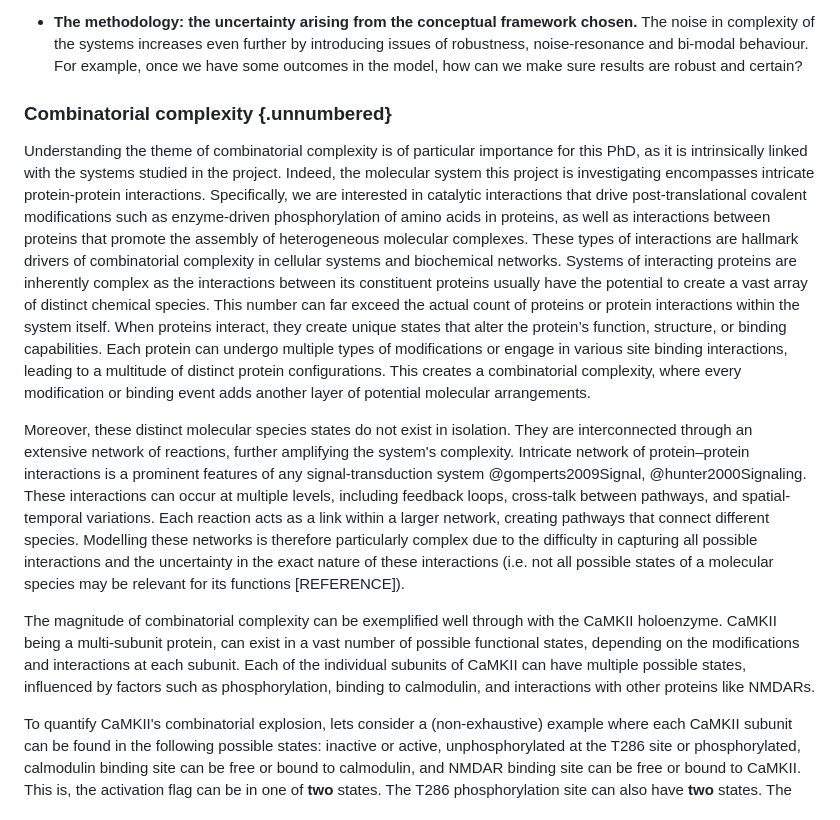
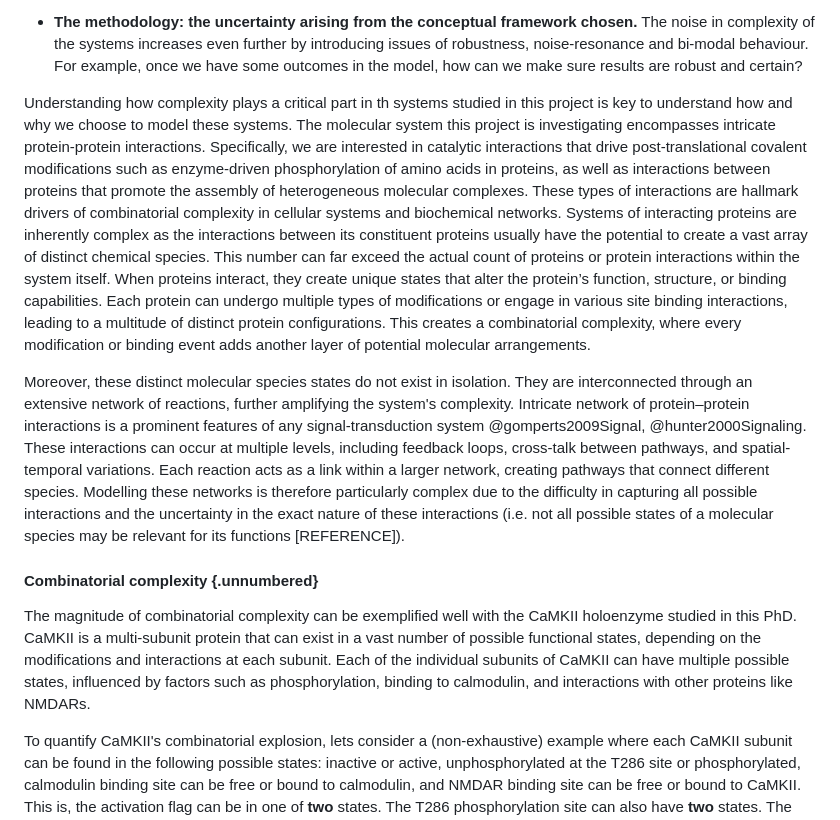
Before and after one commit to Susana465/camkii_thesis, a Markdown page: 30-modelling_background.md, the part around one of its changes. GitHub-like rendering.

```diff
--- a/30-modelling_background.md
+++ b/30-modelling_background.md
@@ -20,12 +29,12 @@ In systems biology, it is helpful to understand and clarify what complexity mean
 
 -	**The methodology: the uncertainty arising from the conceptual framework chosen.** The noise in complexity of the systems increases even further by introducing issues of robustness, noise-resonance and bi-modal behaviour. For example, once we have some outcomes in the model, how can we make sure results are robust and certain?
 
-### Combinatorial complexity {.unnumbered}
-Understanding the theme of combinatorial complexity is of particular importance for this PhD, as it is intrinsically linked with the systems studied in the project. Indeed, the molecular system this project is investigating encompasses intricate protein-protein interactions. Specifically, we are interested in catalytic interactions that drive post-translational covalent modifications such as enzyme-driven phosphorylation of amino acids in proteins, as well as interactions between proteins that promote the assembly of heterogeneous molecular complexes. These types of interactions are hallmark drivers of combinatorial complexity in cellular systems and biochemical networks. Systems of interacting proteins are inherently complex as the interactions between its constituent proteins usually have the potential to create a vast array of distinct chemical species. This number can far exceed the actual count of proteins or protein interactions within the system itself. When proteins interact, they create unique states that alter the protein’s function, structure, or binding capabilities. Each protein can undergo multiple types of modifications or engage in various site binding interactions, leading to a multitude of distinct protein configurations. This creates a combinatorial complexity, where every modification or binding event adds another layer of potential molecular arrangements.
+Understanding how complexity  plays a critical part in th systems studied in this project is key to understand how and why we choose to model these systems. The molecular system this project is investigating encompasses intricate protein-protein interactions. Specifically, we are interested in catalytic interactions that drive post-translational covalent modifications such as enzyme-driven phosphorylation of amino acids in proteins, as well as interactions between proteins that promote the assembly of heterogeneous molecular complexes. These types of interactions are hallmark drivers of combinatorial complexity in cellular systems and biochemical networks. Systems of interacting proteins are inherently complex as the interactions between its constituent proteins usually have the potential to create a vast array of distinct chemical species. This number can far exceed the actual count of proteins or protein interactions within the system itself. When proteins interact, they create unique states that alter the protein’s function, structure, or binding capabilities. Each protein can undergo multiple types of modifications or engage in various site binding interactions, leading to a multitude of distinct protein configurations. This creates a combinatorial complexity, where every modification or binding event adds another layer of potential molecular arrangements.
 
 Moreover, these distinct molecular species states do not exist in isolation. They are interconnected through an extensive network of reactions, further amplifying the system's complexity. Intricate network of protein–protein interactions is a prominent features of any signal-transduction system @gomperts2009Signal, @hunter2000Signaling. These interactions can occur at multiple levels, including feedback loops, cross-talk between pathways, and spatial-temporal variations. Each reaction acts as a link within a larger network, creating pathways that connect different species. Modelling these networks is therefore particularly complex due to the difficulty in capturing all possible interactions and the uncertainty in the exact nature of these interactions (i.e. not all possible states of a molecular species may be relevant for its functions [REFERENCE]).
 
-The magnitude of combinatorial complexity can be exemplified well through with the CaMKII holoenzyme. CaMKII being a multi-subunit protein, can exist in a vast number of possible functional states, depending on the modifications and interactions at each subunit. Each of the individual subunits of CaMKII can have multiple possible states, influenced by factors such as phosphorylation, binding to calmodulin, and interactions with other proteins like NMDARs.
+#### Combinatorial complexity {.unnumbered}
+The magnitude of combinatorial complexity can be exemplified well with the CaMKII holoenzyme studied in this PhD. CaMKII is a multi-subunit protein that can exist in a vast number of possible functional states, depending on the modifications and interactions at each subunit. Each of the individual subunits of CaMKII can have multiple possible states, influenced by factors such as phosphorylation, binding to calmodulin, and interactions with other proteins like NMDARs.
 
 To quantify CaMKII's combinatorial explosion, lets consider a (non-exhaustive) example where each CaMKII subunit can be found in the following possible states: inactive or active, unphosphorylated at the T286 site or phosphorylated, calmodulin binding site can be free or bound to calmodulin, and NMDAR binding site can be free or bound to CaMKII. This is, the activation flag can be in one of **two** states. The T286 phosphorylation site can also have **two** states. The CaM-binding flag can also be in **two** states, either be bound or unbound. Same goes for the NMDAR binding site which has **two** states. This means that in this example there is a total of 16 possible state combinations that a _single subunit_ can exhibit.
 
```
Also changed, not shown: other parts of 30-modelling_background.md (+12 -13 lines).
